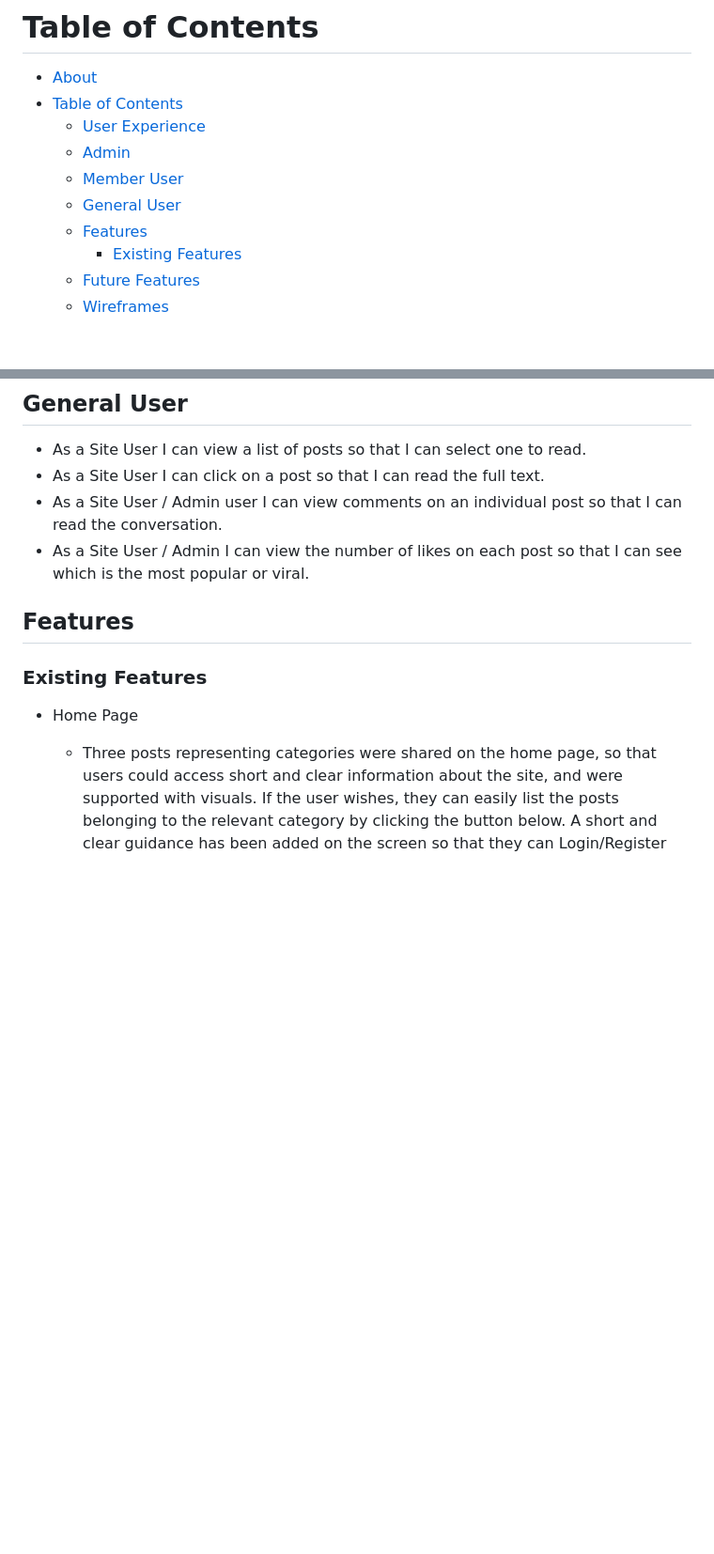
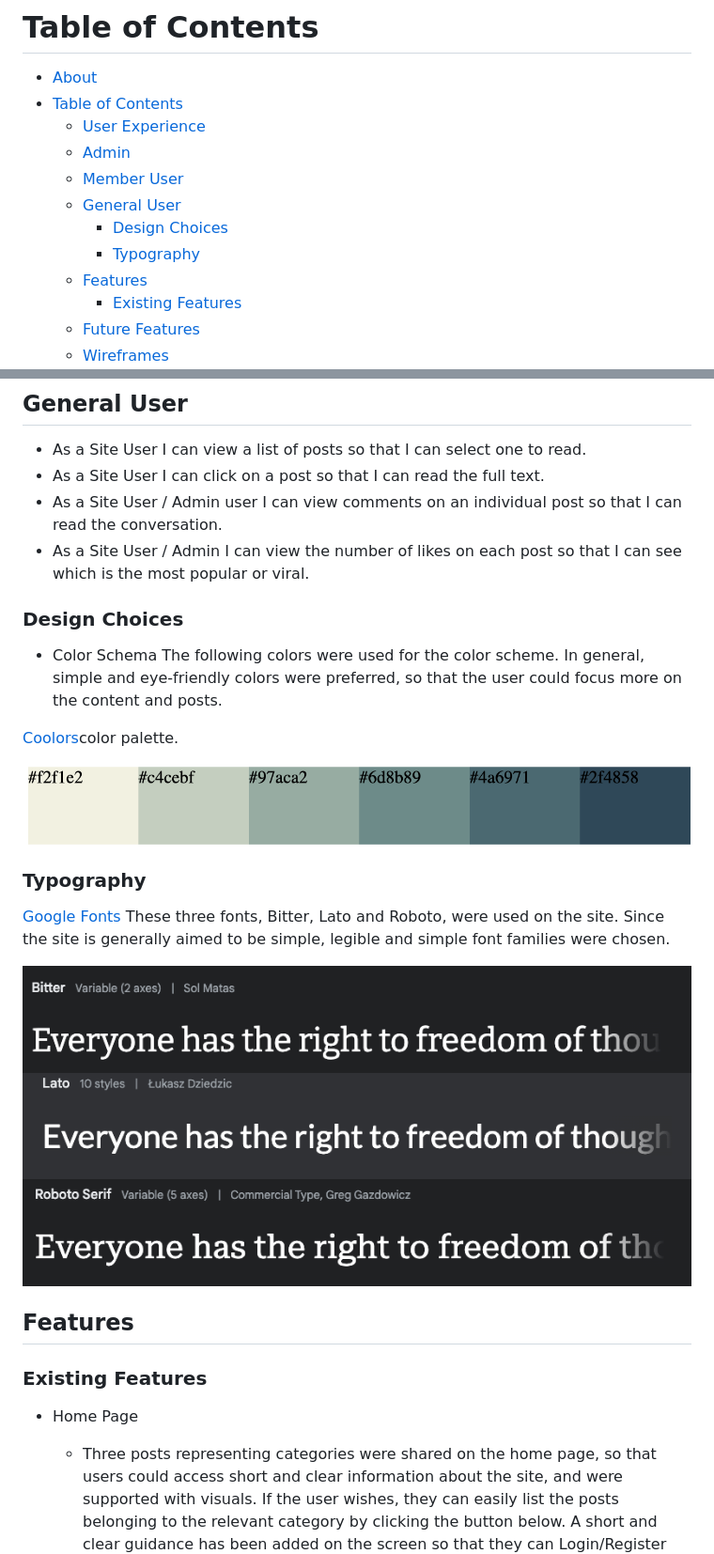
Before and after one commit to mervecoskunn/project-portfolio-4, a Markdown page: README.md, 2 parts joined by grey strips. Shown: that part at 94% size. Drawn GitHub-style; pictures changed too: documentation/bitter.png (added), documentation/lato.png (added), documentation/roboto.png (added); blank space fills up the shorter version.

Commit message:
Typography added on read.me

```diff
--- a/README.md
+++ b/README.md
@@ -13,6 +13,8 @@ The Live Site can be found [here.](https://merve-project-4-dfec2093a369.herokuap
   - [Admin](#admin)
   - [Member User](#member-user)
   - [General User](#general-user)
+    - [Design Choices](#design-choices)
+    - [Typography](#typography)
   - [Features](#features)
     - [Existing Features](#existing-features)
   - [Future Features](#future-features)
@@ -80,6 +82,22 @@ I designed this platform with desgin thinking approach. With only the necessary
   * As a Site User / Admin user I can view comments on an individual post so that I can read the conversation.
   * As a Site User / Admin I can view the number of likes on each post so that I can see which is the most popular or viral.
 
+### Design Choices
+
+ -  Color Schema
+   The following colors were used for the color scheme. In general, simple and eye-friendly colors were preferred, so that the user could focus more on the content and posts.
+
+   [Coolors](https://coolors.co/)color palette.
+
+   ![Coolors](documentation/colors.png)
+
+### Typography
+ [Google Fonts](https://fonts.google.com/)
+ These three fonts, Bitter, Lato and Roboto, were used on the site. Since the site is generally aimed to be simple, legible and simple font families were chosen.
+
+ ![bitter](documentation/bitter.png)
+ ![lato](documentation/lato.png)
+ ![roboto](documentation/roboto.png)
 
 ## Features
 
```
